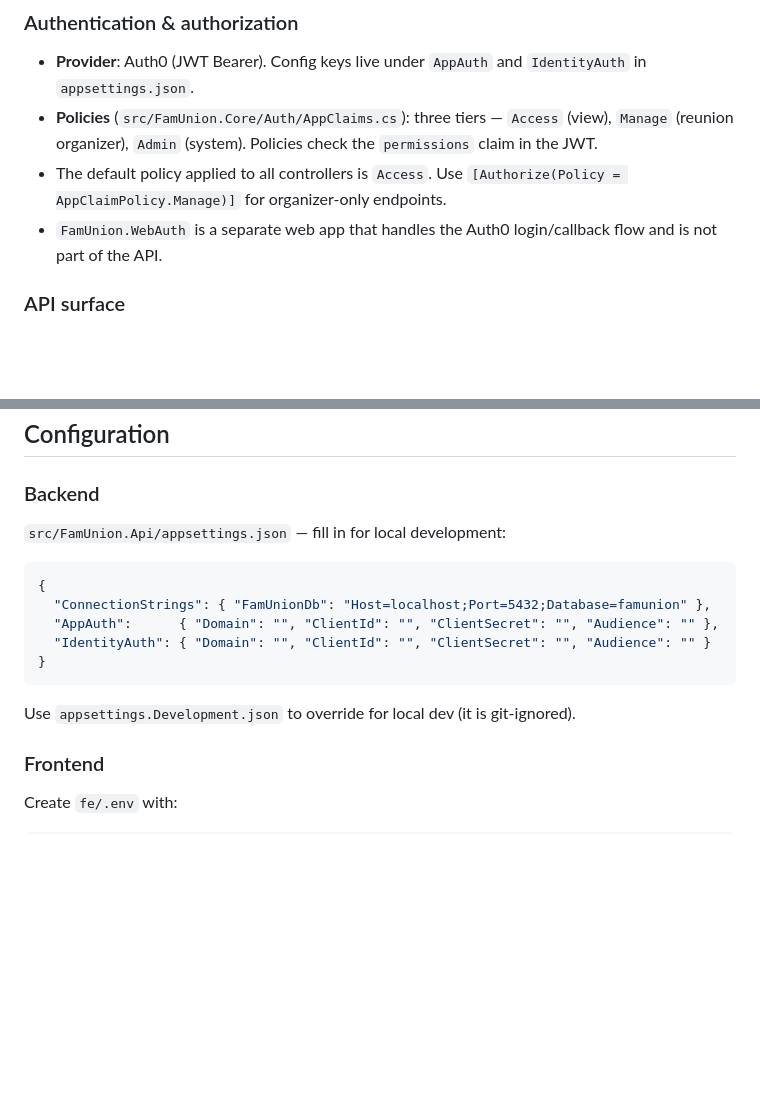
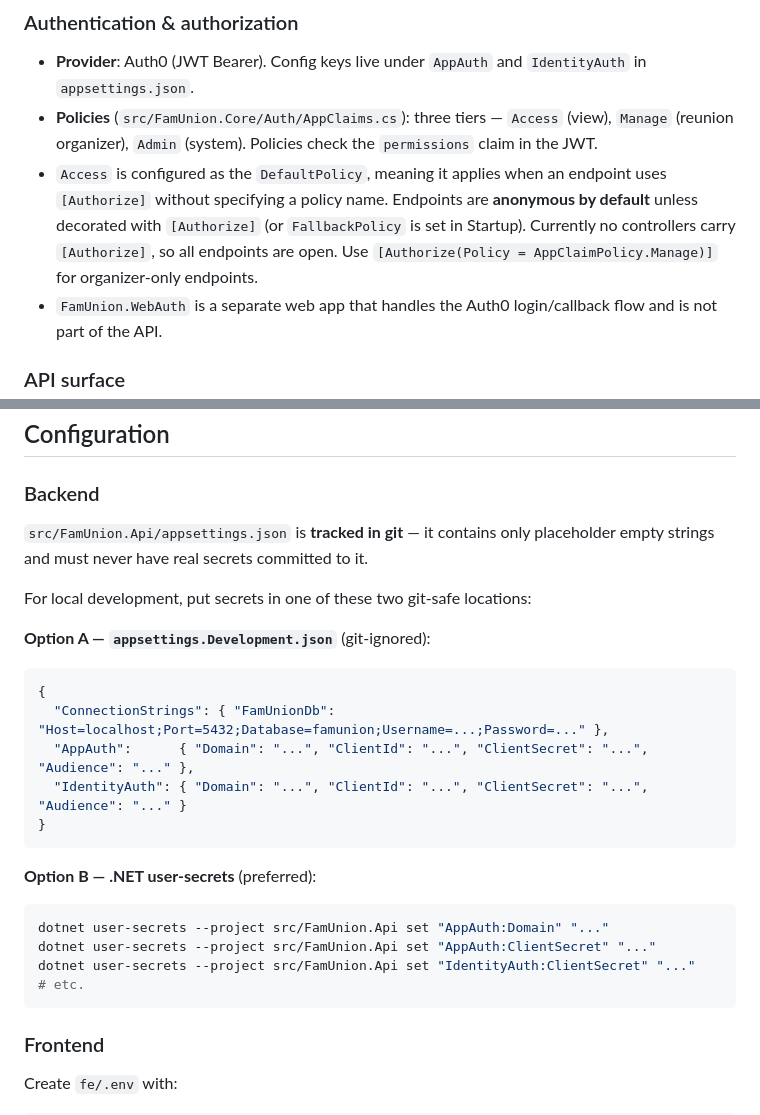
Before and after one commit to Wazaby-Tech/FamUnion, a Markdown page: CLAUDE.md, 2 parts joined by grey strips. Drawn GitHub-style; blank space fills up the shorter version.

Commit message:
docs: fix security inaccuracies in CLAUDE.md
- Correct auth claim: Access policy only applies when [Authorize] is
  used; endpoints are anonymous by default since no controllers have
  [Authorize] and FallbackPolicy is not set
- Replace misleading config guidance: appsettings.json is git-tracked
  and must stay secret-free; direct devs to appsettings.Development.json
  (git-ignored) or dotnet user-secrets instead

Co-Authored-By: Claude Sonnet 4.6 <noreply@anthropic.com>
Claude-Session: https://claude.ai/code/session_01GY7igzNP9Ze1AKdebwPLji

````diff
--- a/CLAUDE.md
+++ b/CLAUDE.md
@@ -101,7 +101,7 @@ return await ExecuteStoredProc(sql, ParameterDictionary.Single("id", id));
 
 - **Provider**: Auth0 (JWT Bearer). Config keys live under `AppAuth` and `IdentityAuth` in `appsettings.json`.
 - **Policies** (`src/FamUnion.Core/Auth/AppClaims.cs`): three tiers — `Access` (view), `Manage` (reunion organizer), `Admin` (system). Policies check the `permissions` claim in the JWT.
-- The default policy applied to all controllers is `Access`. Use `[Authorize(Policy = AppClaimPolicy.Manage)]` for organizer-only endpoints.
+- `Access` is configured as the `DefaultPolicy`, meaning it applies when an endpoint uses `[Authorize]` without specifying a policy name. Endpoints are **anonymous by default** unless decorated with `[Authorize]` (or `FallbackPolicy` is set in Startup). Currently no controllers carry `[Authorize]`, so all endpoints are open. Use `[Authorize(Policy = AppClaimPolicy.Manage)]` for organizer-only endpoints.
 - `FamUnion.WebAuth` is a separate web app that handles the Auth0 login/callback flow and is not part of the API.
 
 ### API surface
@@ -147,17 +147,26 @@ All tables carry `created_by`, `created_date`, `modified_by`, `modified_date` au
 
 ### Backend
 
-`src/FamUnion.Api/appsettings.json` — fill in for local development:
+`src/FamUnion.Api/appsettings.json` is **tracked in git** — it contains only placeholder empty strings and must never have real secrets committed to it.
 
+For local development, put secrets in one of these two git-safe locations:
+
+**Option A — `appsettings.Development.json`** (git-ignored):
 ```json
 {
-  "ConnectionStrings": { "FamUnionDb": "Host=localhost;Port=5432;Database=famunion" },
-  "AppAuth":      { "Domain": "", "ClientId": "", "ClientSecret": "", "Audience": "" },
-  "IdentityAuth": { "Domain": "", "ClientId": "", "ClientSecret": "", "Audience": "" }
+  "ConnectionStrings": { "FamUnionDb": "Host=localhost;Port=5432;Database=famunion;Username=...;Password=..." },
+  "AppAuth":      { "Domain": "...", "ClientId": "...", "ClientSecret": "...", "Audience": "..." },
+  "IdentityAuth": { "Domain": "...", "ClientId": "...", "ClientSecret": "...", "Audience": "..." }
 }
 ```
 
-Use `appsettings.Development.json` to override for local dev (it is git-ignored).
+**Option B — .NET user-secrets** (preferred):
+```bash
+dotnet user-secrets --project src/FamUnion.Api set "AppAuth:Domain" "..."
+dotnet user-secrets --project src/FamUnion.Api set "AppAuth:ClientSecret" "..."
+dotnet user-secrets --project src/FamUnion.Api set "IdentityAuth:ClientSecret" "..."
+# etc.
+```
 
 ### Frontend
 
````
